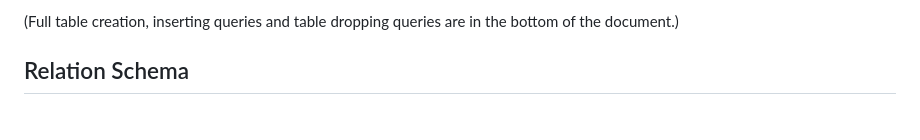
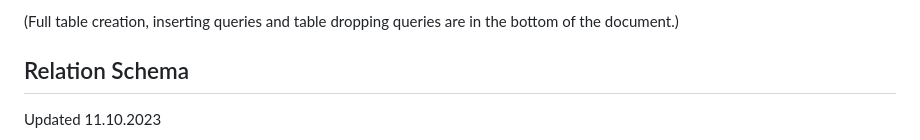
Before and after one commit to LibraryProjectGroup/library-project-backend, a Markdown page: sql/readme.md, the part around one of its changes. GitHub-like rendering; blank space fills up the shorter version.

````diff
--- a/sql/readme.md
+++ b/sql/readme.md
@@ -10,6 +10,7 @@ The sql file can be found in teams under database folder.
 (Full table creation, inserting queries and table dropping queries are in the bottom of the document.)
 
 ## Relation Schema
+Updated 11.10.2023
 
 ```mermaid
 classDiagram
````
Also changed, not shown: other parts of sql/readme.md (+127 -69 lines), README.md (+2 -7 lines).
